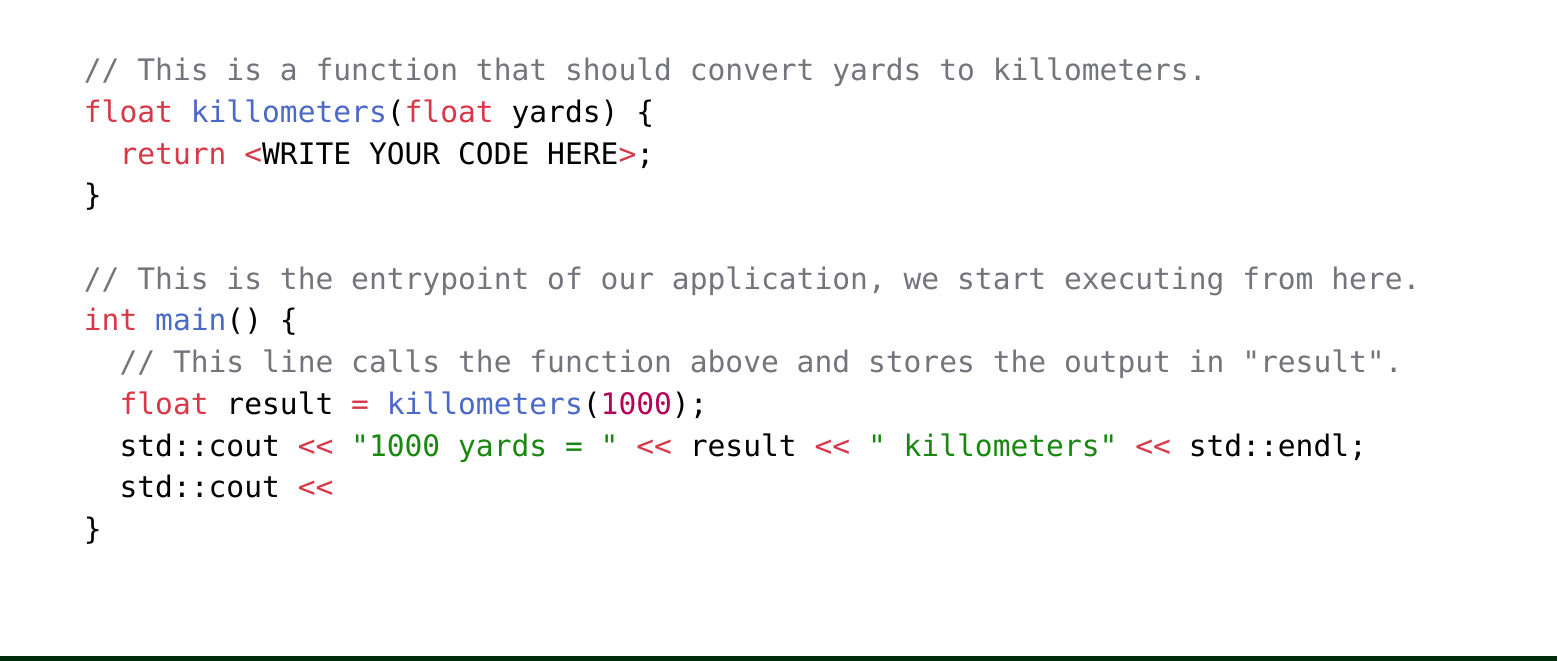
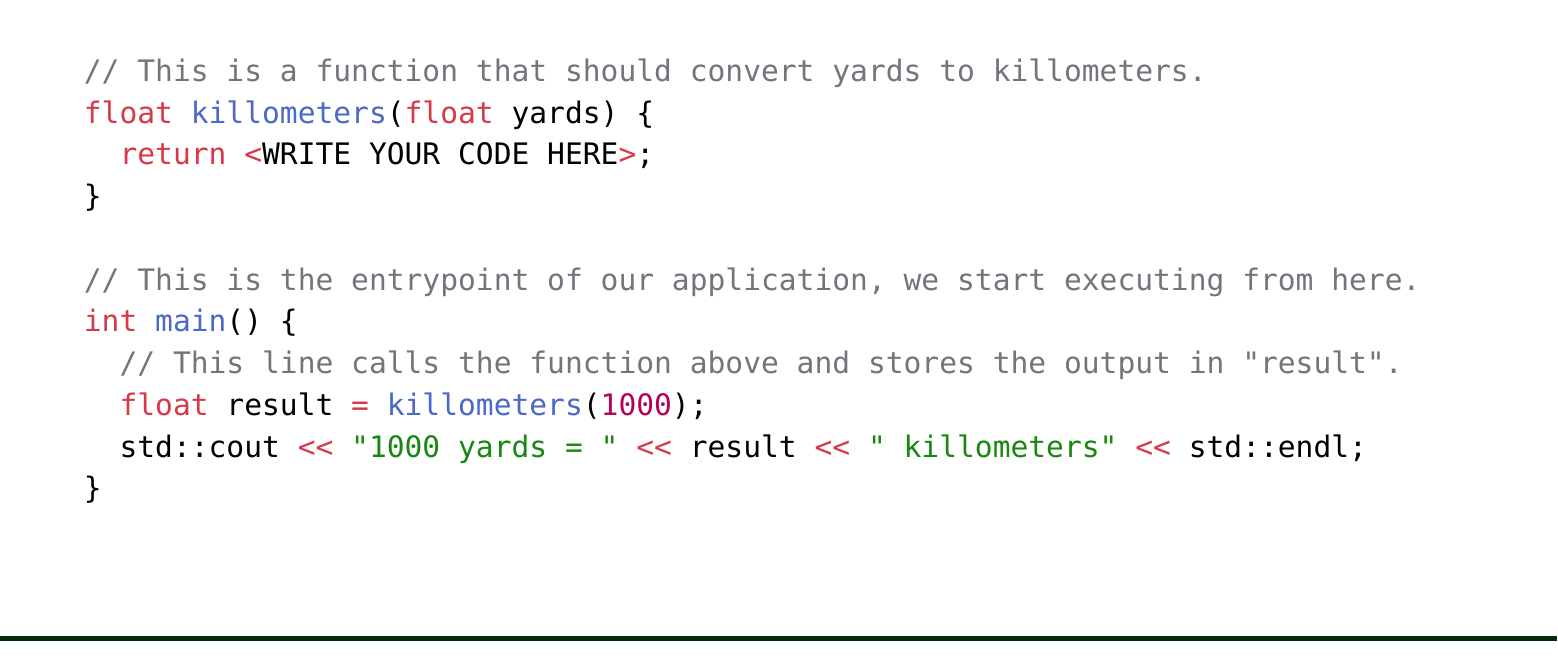
Before and after one commit to JoelKueh/frc-cpp, a Typst document (lessons/l1/slides/main.typ): part of page 9 of 9, cut so that both start at the same text. The pictures show the PDF file lessons/l1/slides/main.pdf that the author committed with the source.

Commit message:
Fixed code example from lesson 1

````diff
--- a/lessons/l1/slides/main.typ
+++ b/lessons/l1/slides/main.typ
@@ -148,7 +148,6 @@
     // This line calls the function above and stores the output in "result".
     float result = killometers(1000);
     std::cout << "1000 yards = " << result << " killometers" << std::endl;
-    std::cout <<
   }
   ```
 ]
````
Also changed, not shown: lessons/l1/slides/main.pdf.
